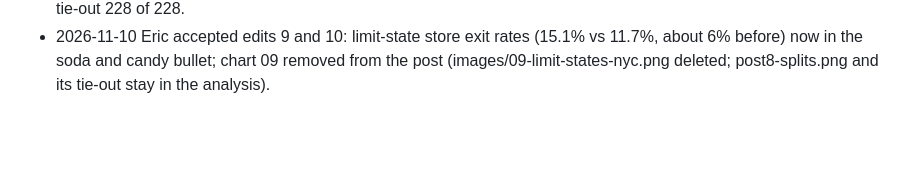
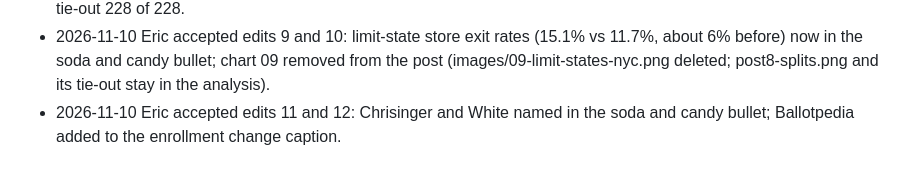
Before and after one commit to Data4ThePeople/SNAP_Locations, a Markdown page: STATUS.md, the part around the change. Drawn GitHub-style; blank space fills up the shorter version.

Commit message:
snap-stores-leaving-2026: edits 11 and 12, source credits
Co-Authored-By: Claude Opus 5.5 <noreply@anthropic.com>

```diff
--- a/STATUS.md
+++ b/STATUS.md
@@ -62,3 +62,4 @@ None. No later step had been confirmed under this file.
 - 2026-11-10 Eric accepted edits 7 and 8: enrollment bullet now gives the trifecta groups, Texas and Florida about 20%, Arizona 50.8%; chart intro names party control. Removed the enrollment limit-state groups from the script, tie-out and DATASETS.md (the store-exit splits by limit state stay). Eric: party control can be shown when it is an important variable, with no comment on good, bad or why.
 - 2026-11-10 Enrollment change chart: state counts in the group labels (23, 11, 16), US bar moved to the bottom. Restored tie-out checks for the trifecta groups and chart counts that the limit-state removal had cut by mistake; own tie-out 228 of 228.
 - 2026-11-10 Eric accepted edits 9 and 10: limit-state store exit rates (15.1% vs 11.7%, about 6% before) now in the soda and candy bullet; chart 09 removed from the post (images/09-limit-states-nyc.png deleted; post8-splits.png and its tie-out stay in the analysis).
+- 2026-11-10 Eric accepted edits 11 and 12: Chrisinger and White named in the soda and candy bullet; Ballotpedia added to the enrollment change caption.
```
Also changed, not shown: posts/snap-stores-leaving-2026/POST.md (+2 -2 lines).
